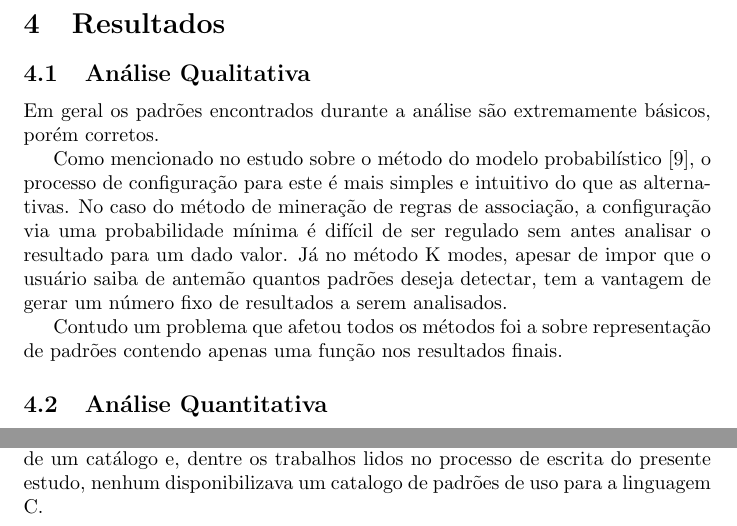
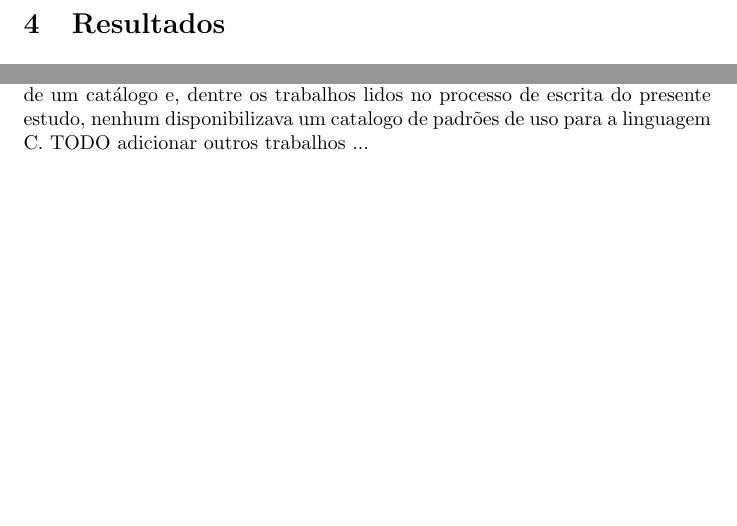
Before and after one commit to AndreTells/tcc, a LaTeX document (relatorio/source.tex, which reads relatorio/sections/related_works.tex, relatorio/sections/results.tex): two parts of pages 8 and 10 of 13, joined at a grey line, cut so that both start at the same text, the shorter picture padded with empty space. Compiled offline with pdfLaTeX.

Commit message:
new todos

```diff
--- a/relatorio/sections/related_works.tex
+++ b/relatorio/sections/related_works.tex
@@ -5,3 +5,4 @@ padrões de uso, porém poucos o fizeram para códigos em C especificamente, men
 ainda disponibilizam os padrões detectados em suas pesquisas na forma de um
 catálogo e, dentre os trabalhos lidos no processo de escrita do presente estudo,
 nenhum disponibilizava um catalogo de padrões de uso para a linguagem C.
+TODO adicionar outros trabalhos ...
--- a/relatorio/sections/results.tex
+++ b/relatorio/sections/results.tex
@@ -1,21 +1 @@
 \section{Resultados}
-
-\subsection{Análise Qualitativa}
-Em geral os padrões encontrados durante a análise são extremamente básicos,
-porém corretos.
-
-Como mencionado no estudo sobre o método do modelo probabilístico
-\cite{probabilistic_api_miner}, o processo de configuração para este é mais
-simples e intuitivo do que as alternativas. No caso do método de mineração de
-regras de associação, a configuração via uma probabilidade mínima é difícil de
-ser regulado sem antes analisar o resultado para um dado valor. Já no método K
-modes, apesar de impor que o usuário saiba de antemão quantos  padrões deseja
-detectar, tem a vantagem de gerar um número fixo de resultados a serem
-analisados.
-
-Contudo um problema que afetou todos os métodos foi a sobre representação de
-padrões contendo apenas uma função nos resultados finais.
-
-\subsection{Análise Quantitativa}
-%TODO: grafico comparandoe qual % dos padrões encontrados por um método também
-%aparecem em outro método (?)
```
